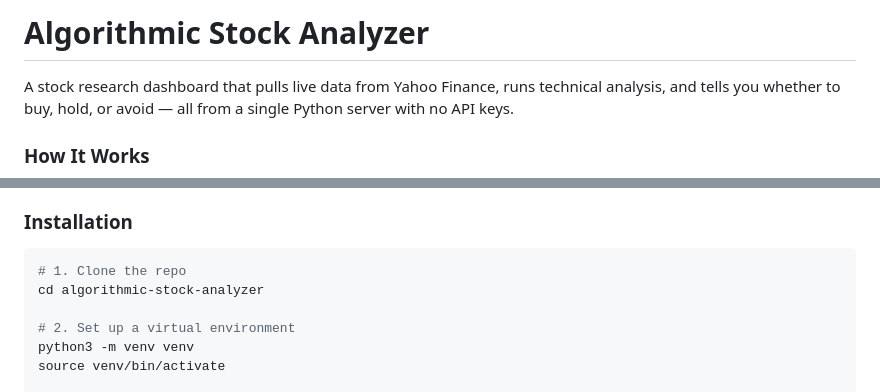
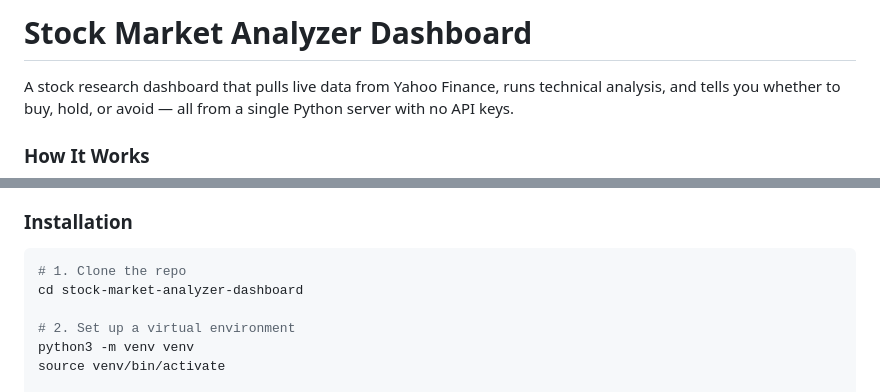
Before and after one commit to sids202001/stock-market-analyzer-dashboard, a Markdown page: README.md, 2 parts joined by grey strips. Drawn GitHub-style.

Commit message:
Rename repo to Stock Market Analyzer Dashboard

````diff
--- a/README.md
+++ b/README.md
@@ -1,4 +1,4 @@
-# Algorithmic Stock Analyzer
+# Stock Market Analyzer Dashboard
 
 A stock research dashboard that pulls live data from Yahoo Finance, runs technical analysis, and tells you whether to buy, hold, or avoid — all from a single Python server with no API keys.
 
@@ -46,7 +46,7 @@ A stock research dashboard that pulls live data from Yahoo Finance, runs technic
 
 ```bash
 # 1. Clone the repo
-cd algorithmic-stock-analyzer
+cd stock-market-analyzer-dashboard
 
 # 2. Set up a virtual environment
 python3 -m venv venv
````
